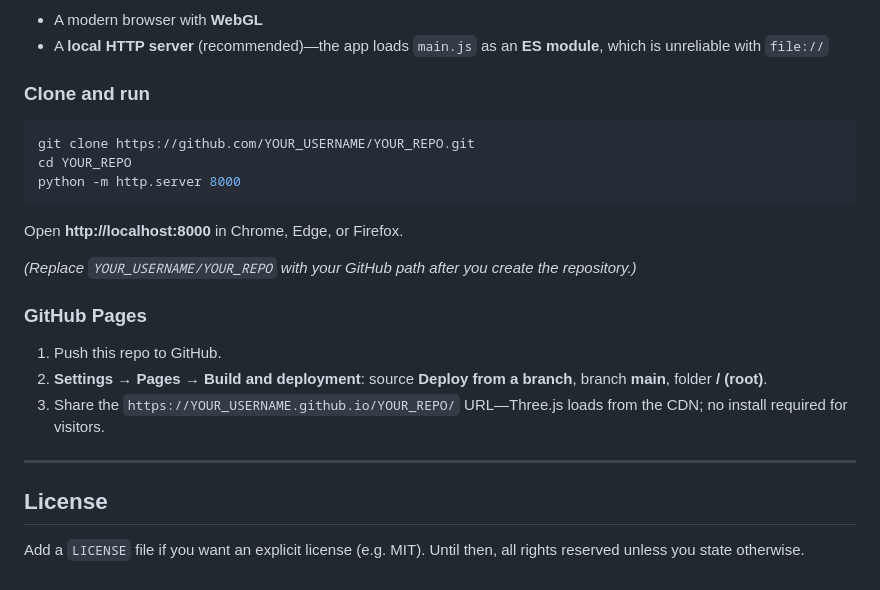
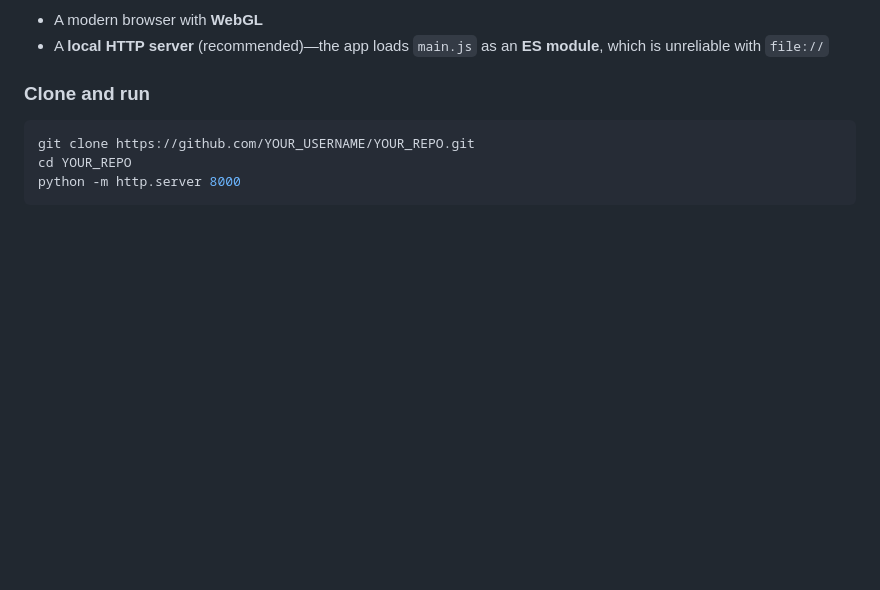
Before and after one commit to Software-me/lito-self-driving-car-repository, a Markdown page: README.md, the part around the change. GitHub-like rendering; blank space fills up the shorter version.

````diff
--- a/README.md
+++ b/README.md
@@ -85,19 +85,3 @@ git clone https://github.com/YOUR_USERNAME/YOUR_REPO.git
 cd YOUR_REPO
 python -m http.server 8000
 ```
-
-Open **http://localhost:8000** in Chrome, Edge, or Firefox.
-
-*(Replace `YOUR_USERNAME/YOUR_REPO` with your GitHub path after you create the repository.)*
-
-### GitHub Pages
-
-1. Push this repo to GitHub.
-2. **Settings → Pages → Build and deployment**: source **Deploy from a branch**, branch **main**, folder **/ (root)**.
-3. Share the `https://YOUR_USERNAME.github.io/YOUR_REPO/` URL—Three.js loads from the CDN; no install required for visitors.
-
----
-
-## License
-
-Add a `LICENSE` file if you want an explicit license (e.g. MIT). Until then, all rights reserved unless you state otherwise.
````
